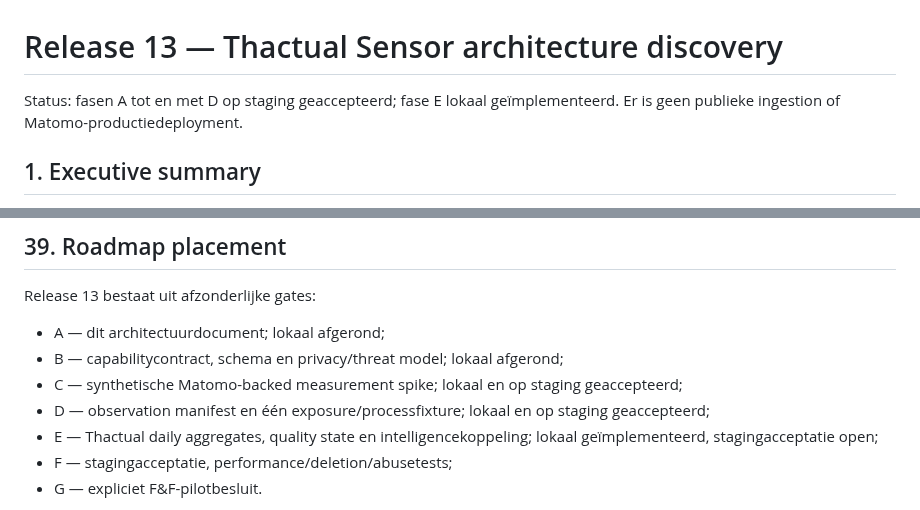
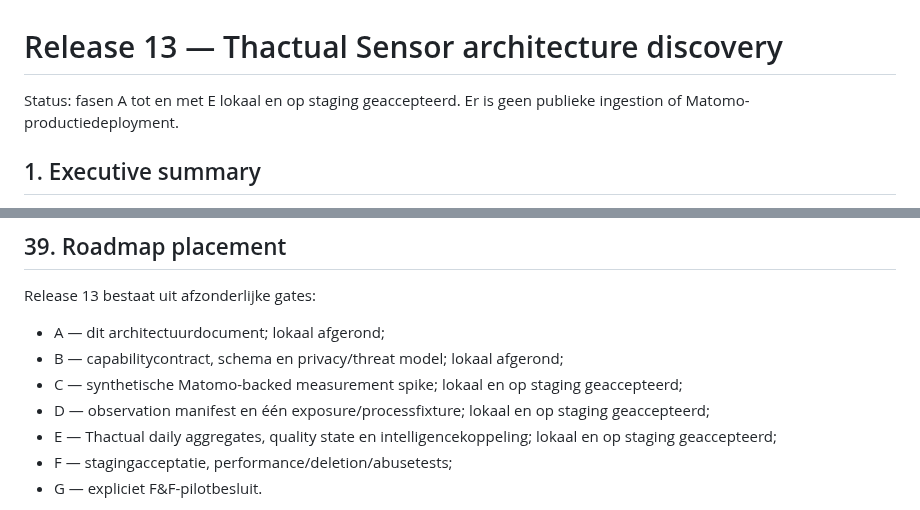
Before and after one commit to maurits-olylo/seotool, a Markdown page: docs/sensor-architecture.md, 2 parts joined by grey strips. Rendered like a GitHub page.

```diff
--- a/docs/sensor-architecture.md
+++ b/docs/sensor-architecture.md
@@ -1,7 +1,7 @@
 # Release 13 — Thactual Sensor architecture discovery
 
-Status: fasen A tot en met D op staging geaccepteerd; fase E lokaal geïmplementeerd. Er is geen
-publieke ingestion of Matomo-productiedeployment.
+Status: fasen A tot en met E lokaal en op staging geaccepteerd. Er is geen publieke ingestion of
+Matomo-productiedeployment.
 
 ## 1. Executive summary
 
@@ -753,8 +753,8 @@ Release 13 bestaat uit afzonderlijke gates:
 - B — capabilitycontract, schema en privacy/threat model; lokaal afgerond;
 - C — synthetische Matomo-backed measurement spike; lokaal en op staging geaccepteerd;
 - D — observation manifest en één exposure/processfixture; lokaal en op staging geaccepteerd;
-- E — Thactual daily aggregates, quality state en intelligencekoppeling; lokaal geïmplementeerd,
-  stagingacceptatie open;
+- E — Thactual daily aggregates, quality state en intelligencekoppeling; lokaal en op staging
+  geaccepteerd;
 - F — stagingacceptatie, performance/deletion/abusetests;
 - G — expliciet F&F-pilotbesluit.
 
```
Also changed, not shown: docs/release-13.md (+16 -3 lines).
